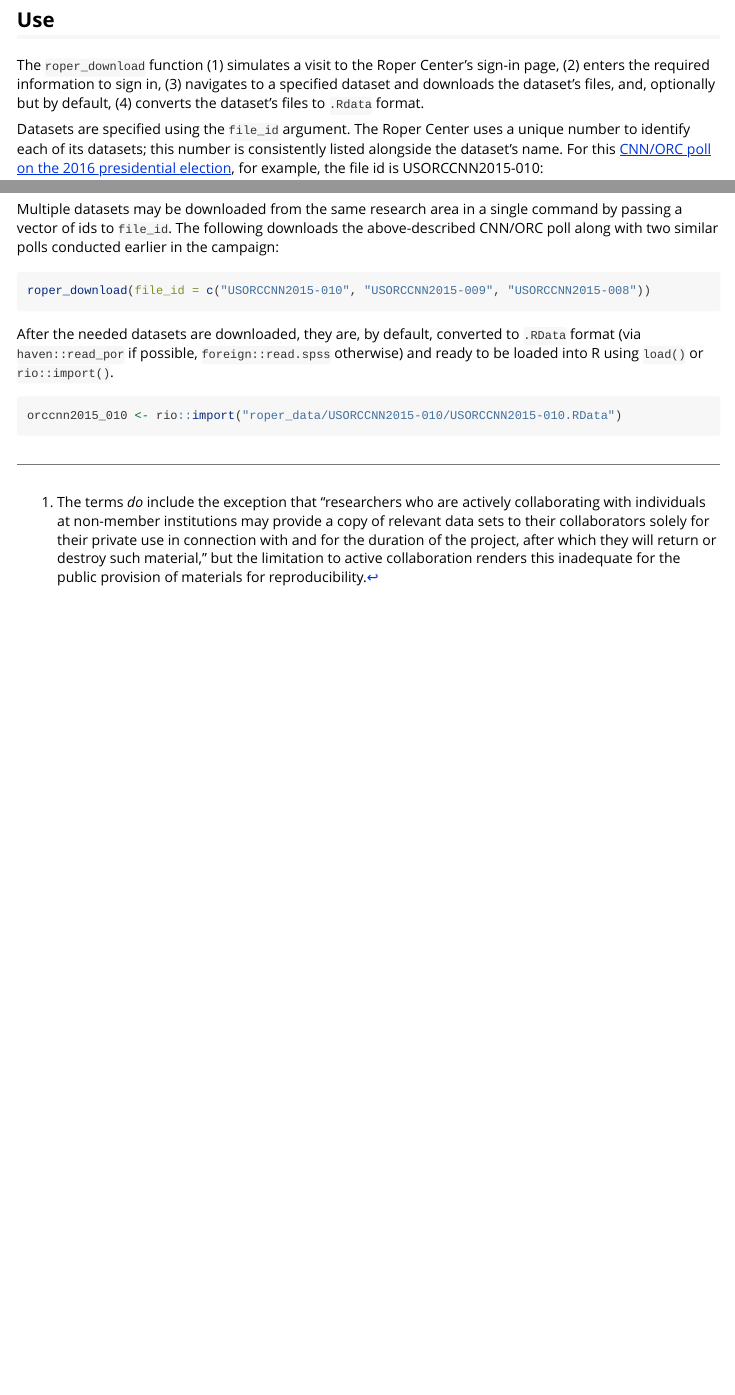
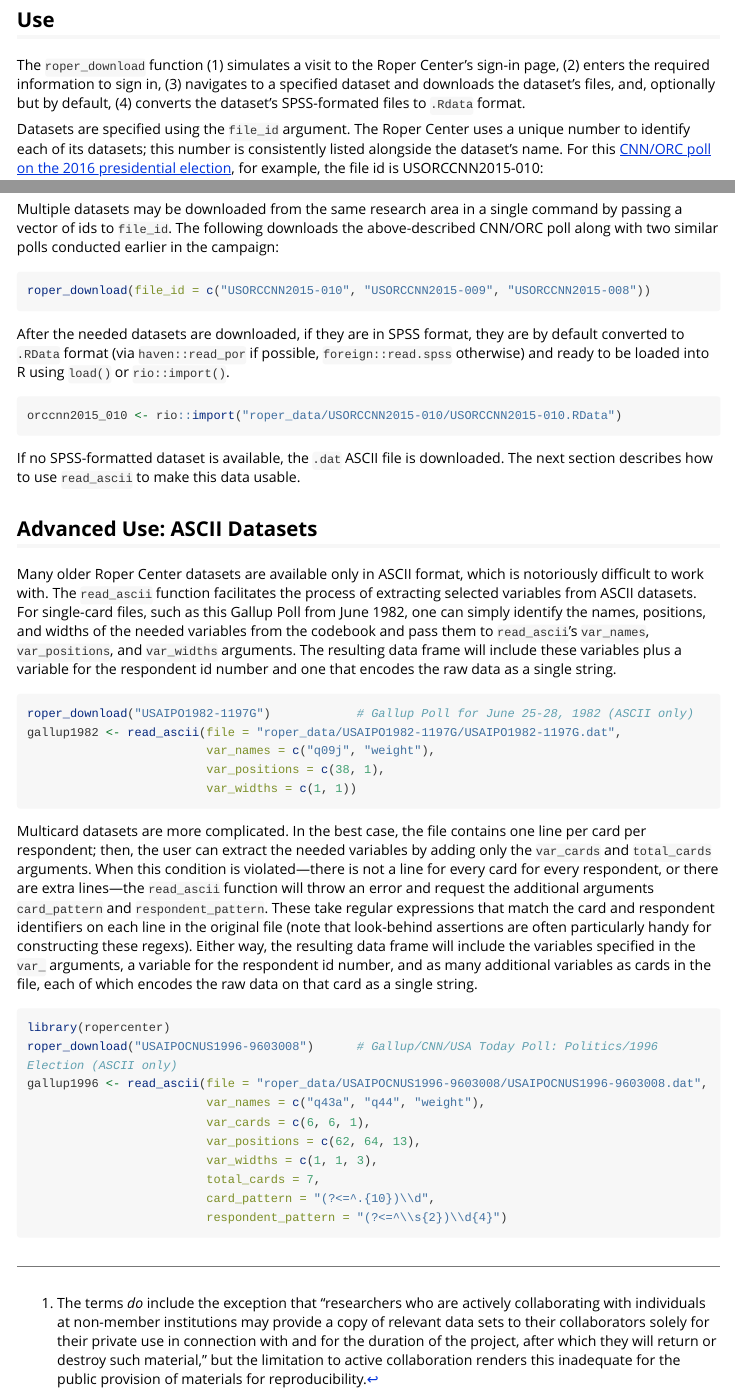
Before and after one commit to fsolt/ropercenter, an R Markdown document (vignettes/ropercenter-vignette.Rmd): the page in a window 1100 px wide, from 860 px down, and a second part further down, joined at a grey line. Rendered offline with R 4.5, knitr and Pandoc, with nearby package versions; long lines of code are wrapped.

Commit message:
add examples using read_ascii()

````diff
--- a/vignettes/ropercenter-vignette.Rmd
+++ b/vignettes/ropercenter-vignette.Rmd
@@ -33,7 +33,7 @@ The `roper_download` function will then access the information it needs to pass
 
 
 ## Use
-The `roper_download` function (1) simulates a visit to the Roper Center's sign-in page, (2) enters the required information to sign in, (3) navigates to a specified dataset and downloads the dataset's files, and, optionally but by default, (4) converts the dataset's files to `.Rdata` format.
+The `roper_download` function (1) simulates a visit to the Roper Center's sign-in page, (2) enters the required information to sign in, (3) navigates to a specified dataset and downloads the dataset's files, and, optionally but by default, (4) converts the dataset's SPSS-formated files to `.Rdata` format.
 
 Datasets are specified using the `file_id` argument.  The Roper Center uses a unique number to identify each of its datasets; this number is consistently listed alongside the dataset's name.  For this [CNN/ORC poll on the 2016 presidential election](https://ropercenter.cornell.edu/CFIDE/cf/action/catalog/abstract.cfm?type=&start=&id=&archno=USORCCNN2015-010&abstract=), for example, the file id is USORCCNN2015-010:
 
@@ -51,10 +51,46 @@ Multiple datasets may be downloaded from the same research area in a single comm
 roper_download(file_id = c("USORCCNN2015-010", "USORCCNN2015-009", "USORCCNN2015-008"))
 ```
 
-After the needed datasets are downloaded, they are, by default, converted to `.RData` format (via `haven::read_por` if possible, `foreign::read.spss` otherwise) and ready to be loaded into R using `load()` or `rio::import()`.
+After the needed datasets are downloaded, if they are in SPSS format, they are by default converted to `.RData` format (via `haven::read_por` if possible, `foreign::read.spss` otherwise) and ready to be loaded into R using `load()` or `rio::import()`.
 
 ```{r eval=FALSE}
 orccnn2015_010 <- rio::import("roper_data/USORCCNN2015-010/USORCCNN2015-010.RData")
 ```
 
+If no SPSS-formatted dataset is available, the `.dat` ASCII file is downloaded.
+The next section describes how to use `read_ascii` to make this data usable.
+
+## Advanced Use: ASCII Datasets
+Many older Roper Center datasets are available only in ASCII format, which is notoriously difficult to work with.
+The `read_ascii` function facilitates the process of extracting selected variables from ASCII datasets.
+For single-card files, such as this Gallup Poll from June 1982, one can simply identify the names, positions, and widths of the needed variables from the codebook and pass them to `read_ascii`'s `var_names`, `var_positions`, and `var_widths` arguments.
+The resulting data frame will include these variables plus a variable for the respondent id number and one that encodes the raw data as a single string.
+
+```{r eval=FALSE}
+roper_download("USAIPO1982-1197G")            # Gallup Poll for June 25-28, 1982 (ASCII only)
+gallup1982 <- read_ascii(file = "roper_data/USAIPO1982-1197G/USAIPO1982-1197G.dat",
+                         var_names = c("q09j", "weight"),
+                         var_positions = c(38, 1),
+                         var_widths = c(1, 1))
+```
+
+Multicard datasets are more complicated.
+In the best case, the file contains one line per card per respondent; then, the user can extract the needed variables by adding only the `var_cards` and `total_cards` arguments.
+When this condition is violated---there is not a line for every card for every respondent, or there are extra lines---the `read_ascii` function will throw an error and request the additional arguments `card_pattern` and `respondent_pattern`.
+These take regular expressions that match the card and respondent identifiers on each line in the original file (note that look-behind assertions are often particularly handy for constructing these regexs).
+Either way, the resulting data frame will include the variables specified in the `var_` arguments, a variable for the respondent id number, and as many additional variables as cards in the file, each of which encodes the raw data on that card as a single string.
+
+```{r eval=FALSE}
+library(ropercenter)
+roper_download("USAIPOCNUS1996-9603008")      # Gallup/CNN/USA Today Poll: Politics/1996 Election (ASCII only)
+gallup1996 <- read_ascii(file = "roper_data/USAIPOCNUS1996-9603008/USAIPOCNUS1996-9603008.dat",
+                         var_names = c("q43a", "q44", "weight"),
+                         var_cards = c(6, 6, 1),
+                         var_positions = c(62, 64, 13),
+                         var_widths = c(1, 1, 3),
+                         total_cards = 7,
+                         card_pattern = "(?<=^.{10})\\d",
+                         respondent_pattern = "(?<=^\\s{2})\\d{4}")
+```
+
 [^1]: The terms _do_ include the exception that "researchers who are actively collaborating with individuals at non-member institutions may provide a copy of relevant data sets to their collaborators solely for their private use in connection with and for the duration of the project, after which they will return or destroy such material," but the limitation to active collaboration renders this inadequate for the public provision of materials for reproducibility.
````
